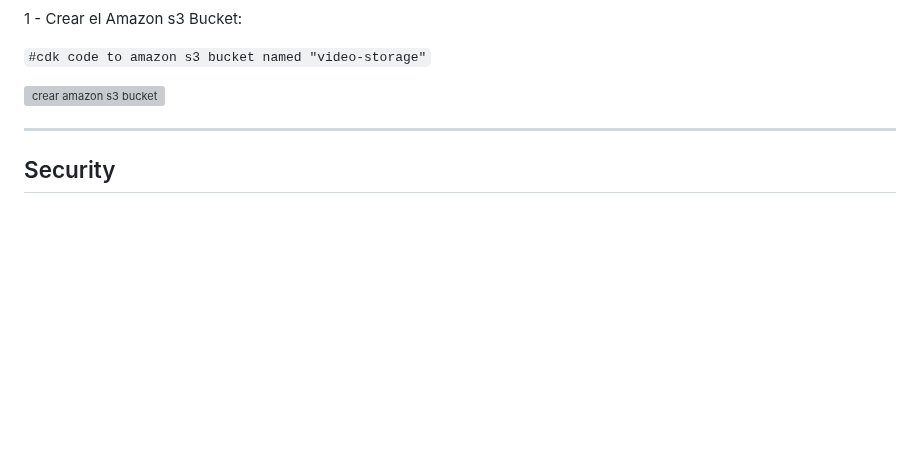
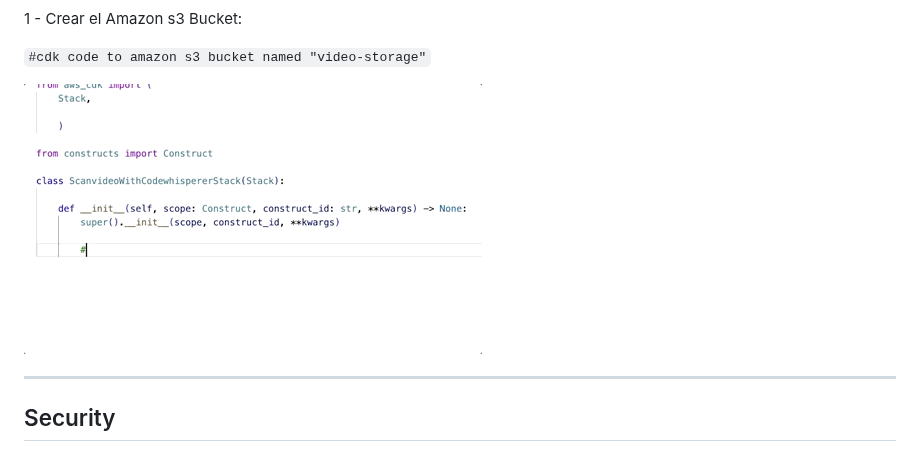
Before and after one commit to elizabethfuentes12/aws-scanvideo-codewhisperer, a Markdown page: README.md, the part around the change. Rendered like a GitHub page; pictures changed too: imagenes/create-amazon-s3-bucket.gif (added); blank space fills up the shorter version; grey boxes are pictures that could not be loaded.

Commit message:
create-amazon-s3-bucket

```diff
--- a/README.md
+++ b/README.md
@@ -74,7 +74,7 @@ En este video puedes ver un ejemplo:
 
 `#cdk code to amazon s3 bucket named "video-storage"`
 
-![crear amazon s3 bucket](imagenes/paso1.mp4)
+![crear amazon s3 bucket](imagenes/create-amazon-s3-bucket.gif)
 
 
 
```
Also changed, not shown: 2 other files.
